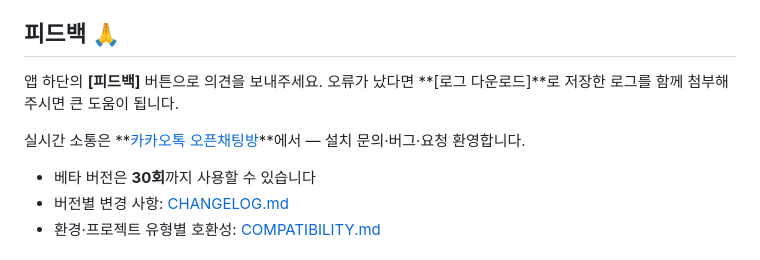
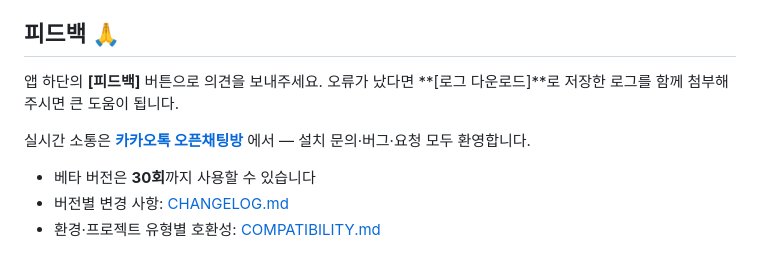
Before and after one commit to groundroot/fcp-autocut, a Markdown page: README.md, the part around one of its changes. Drawn GitHub-style.

```diff
--- a/README.md
+++ b/README.md
@@ -98,9 +140,9 @@
 
 ## 피드백 🙏
 
-앱 하단의 **[피드백]** 버튼으로 의견을 보내주세요. 오류가 났다면 **[로그 다운로드]**로 저장한 로그를 함께 첨부해주시면 큰 도움이 됩니다.
+앱 하단의 **[피드백]** 버튼으로 의견을 보내주세요. 오류가 났다면 **[로그 다운로드]**로 저장한 로그를 함께 첨부해 주시면 큰 도움이 됩니다.
 
-실시간 소통은 **[카카오톡 오픈채팅방](https://open.kakao.com/o/grDKAwCi)**에서 — 설치 문의·버그·요청 환영합니다.
+실시간 소통은 **[카카오톡 오픈채팅방](https://open.kakao.com/o/grDKAwCi)** 에서 — 설치 문의·버그·요청 모두 환영합니다.
 
 - 베타 버전은 **30회**까지 사용할 수 있습니다
 - 버전별 변경 사항: [CHANGELOG.md](CHANGELOG.md)
```
Also changed, not shown: other parts of README.md (+79 -37 lines).
